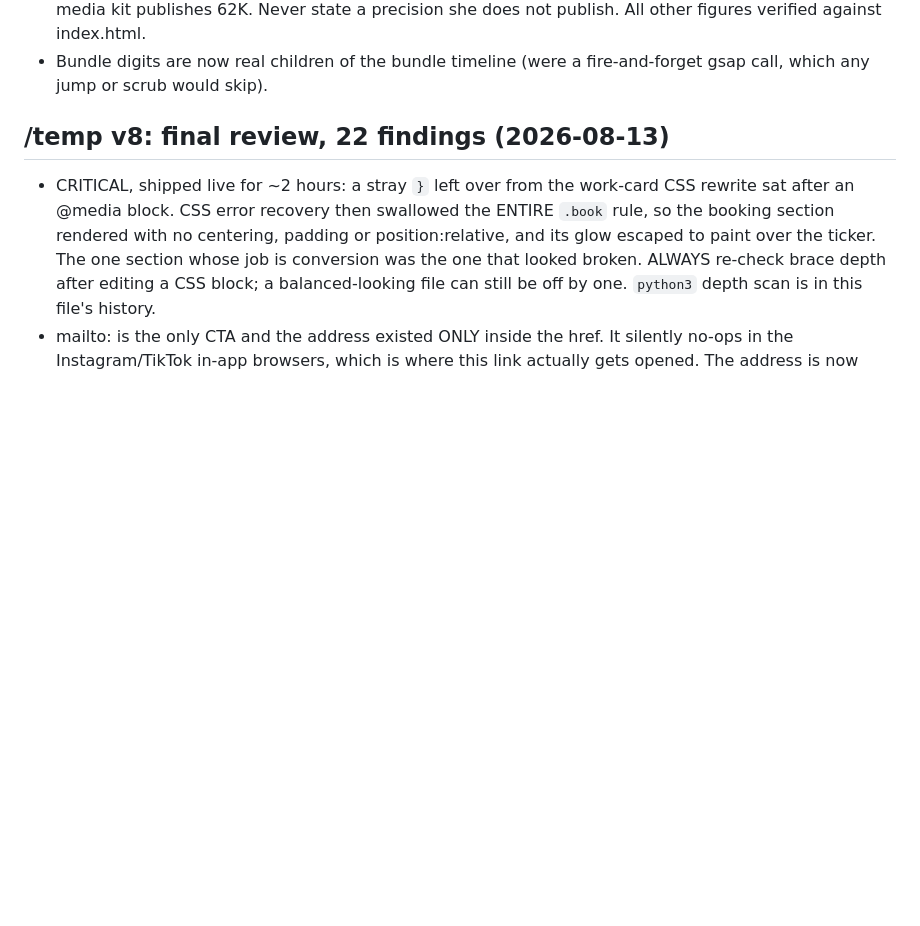
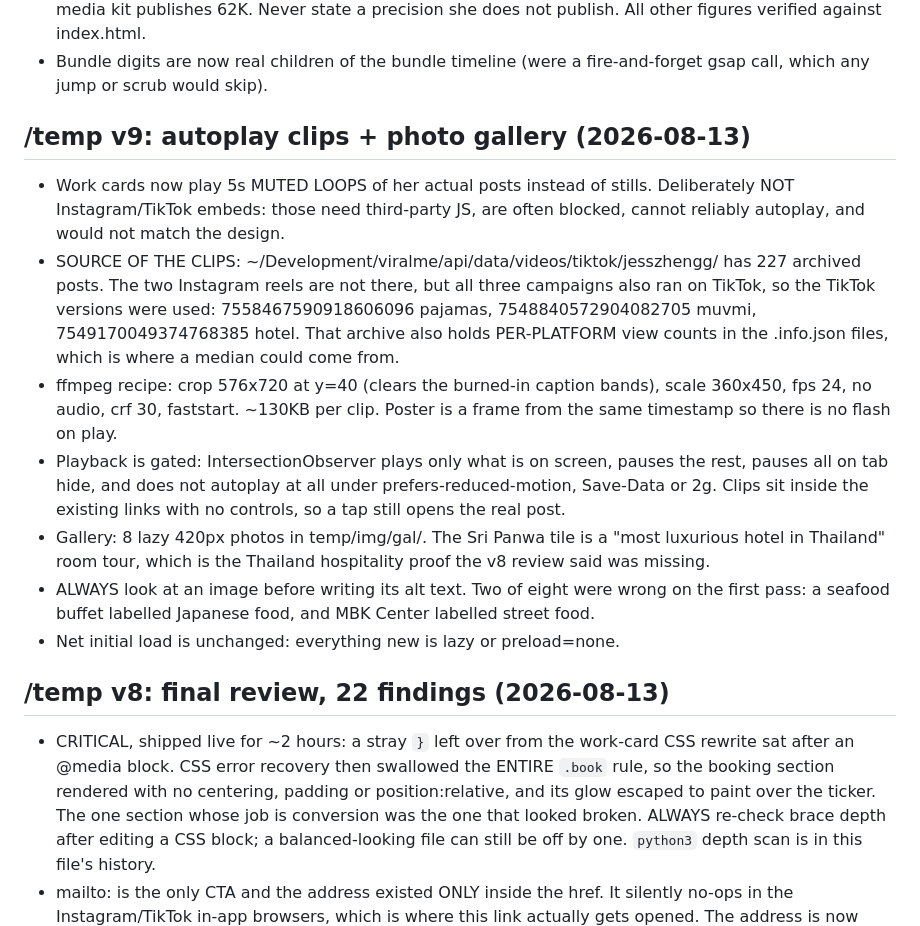
Before and after one commit to williamcoconut/jesszhengg-site, a Markdown page: NOTES.md, the part around the change. Drawn GitHub-style; blank space fills up the shorter version.

Commit message:
Checkpoint state files for /temp v9
Co-Authored-By: Claude Opus 5 <noreply@anthropic.com>

```diff
--- a/NOTES.md
+++ b/NOTES.md
@@ -24,6 +24,31 @@
   does not publish. All other figures verified against index.html.
 - Bundle digits are now real children of the bundle timeline (were a
   fire-and-forget gsap call, which any jump or scrub would skip).
+
+## /temp v9: autoplay clips + photo gallery (2026-08-13)
+- Work cards now play 5s MUTED LOOPS of her actual posts instead of stills.
+  Deliberately NOT Instagram/TikTok embeds: those need third-party JS, are
+  often blocked, cannot reliably autoplay, and would not match the design.
+- SOURCE OF THE CLIPS: ~/Development/viralme/api/data/videos/tiktok/jesszhengg/
+  has 227 archived posts. The two Instagram reels are not there, but all three
+  campaigns also ran on TikTok, so the TikTok versions were used:
+  7558467590918606096 pajamas, 7548840572904082705 muvmi,
+  7549170049374768385 hotel. That archive also holds PER-PLATFORM view counts
+  in the .info.json files, which is where a median could come from.
+- ffmpeg recipe: crop 576x720 at y=40 (clears the burned-in caption bands),
+  scale 360x450, fps 24, no audio, crf 30, faststart. ~130KB per clip.
+  Poster is a frame from the same timestamp so there is no flash on play.
+- Playback is gated: IntersectionObserver plays only what is on screen, pauses
+  the rest, pauses all on tab hide, and does not autoplay at all under
+  prefers-reduced-motion, Save-Data or 2g. Clips sit inside the existing links
+  with no controls, so a tap still opens the real post.
+- Gallery: 8 lazy 420px photos in temp/img/gal/. The Sri Panwa tile is a
+  "most luxurious hotel in Thailand" room tour, which is the Thailand
+  hospitality proof the v8 review said was missing.
+- ALWAYS look at an image before writing its alt text. Two of eight were wrong
+  on the first pass: a seafood buffet labelled Japanese food, and MBK Center
+  labelled street food.
+- Net initial load is unchanged: everything new is lazy or preload=none.
 
 ## /temp v8: final review, 22 findings (2026-08-13)
 - CRITICAL, shipped live for ~2 hours: a stray `}` left over from the work-card
```
Also changed, not shown: TASKS.md (+3 -0 lines).
